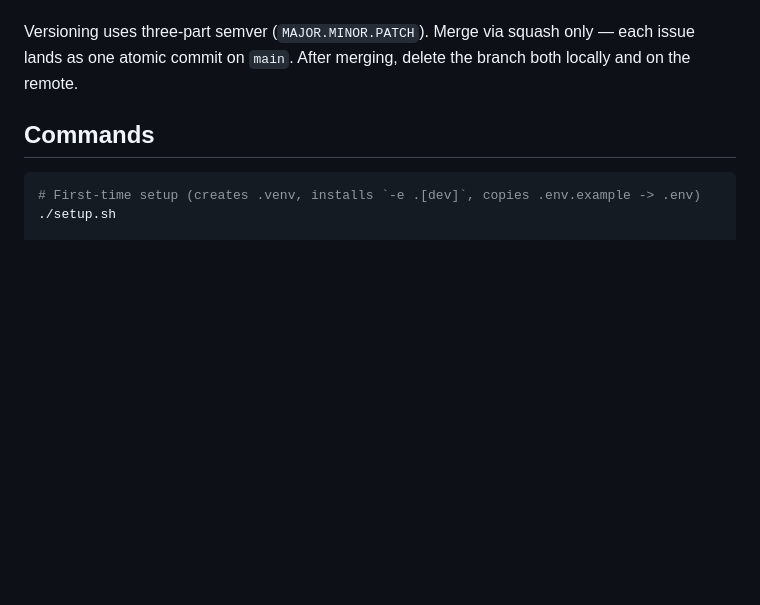
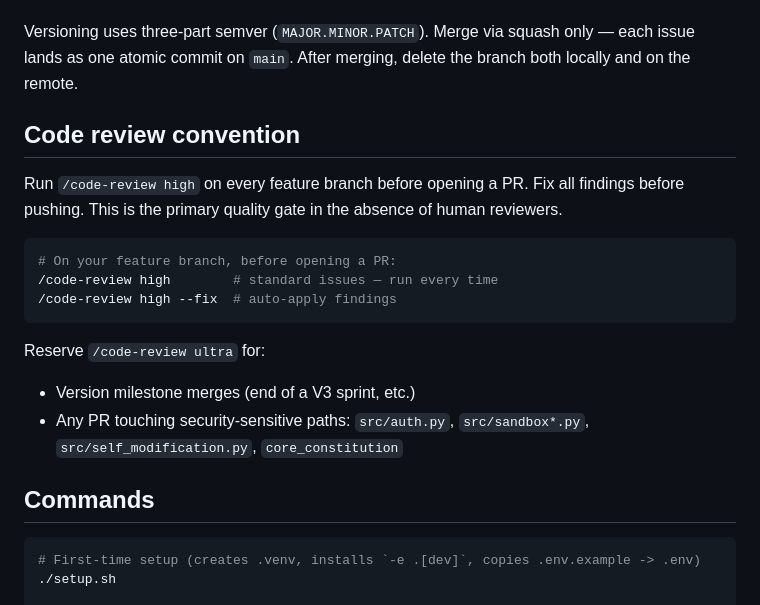
Before and after one commit to positronic-membrane/positronic-membrane, a Markdown page: CLAUDE.md, the part around the change. Rendered like a GitHub page; blank space fills up the shorter version.

Commit message:
docs: add code review convention to CLAUDE.md
Co-authored-by: Claude Sonnet 4.6 <noreply@anthropic.com>

````diff
--- a/CLAUDE.md
+++ b/CLAUDE.md
@@ -26,6 +26,20 @@ Branch naming convention:
 One branch per issue. If two issues are tightly intertwined, use a single branch and note both issue numbers in the PR.
 
 Versioning uses three-part semver (`MAJOR.MINOR.PATCH`). Merge via squash only — each issue lands as one atomic commit on `main`. After merging, delete the branch both locally and on the remote.
+
+## Code review convention
+
+Run `/code-review high` on every feature branch before opening a PR. Fix all findings before pushing. This is the primary quality gate in the absence of human reviewers.
+
+```bash
+# On your feature branch, before opening a PR:
+/code-review high        # standard issues — run every time
+/code-review high --fix  # auto-apply findings
+```
+
+Reserve `/code-review ultra` for:
+- Version milestone merges (end of a V3 sprint, etc.)
+- Any PR touching security-sensitive paths: `src/auth.py`, `src/sandbox*.py`, `src/self_modification.py`, `core_constitution`
 
 ## Commands
 
````
